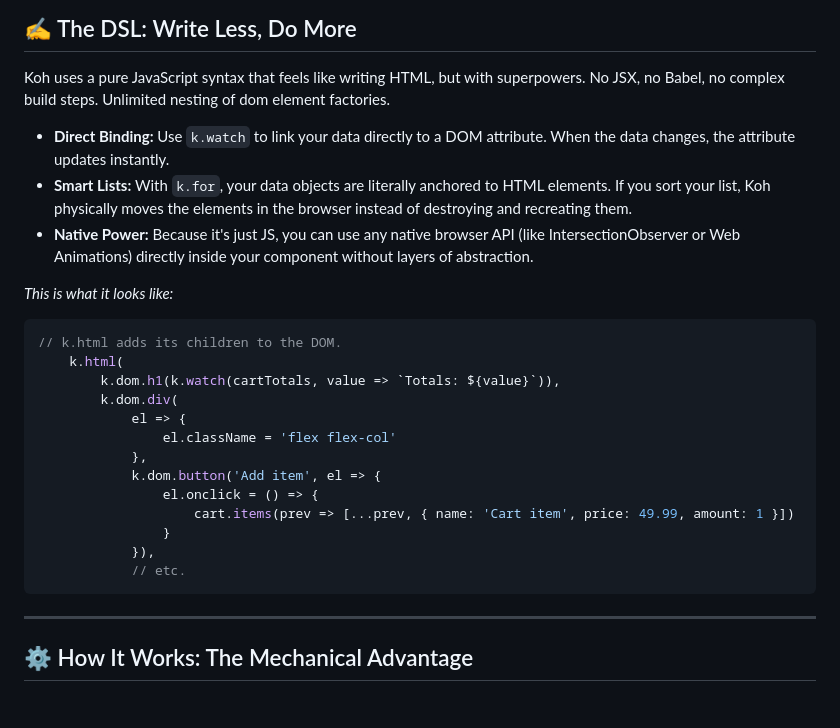
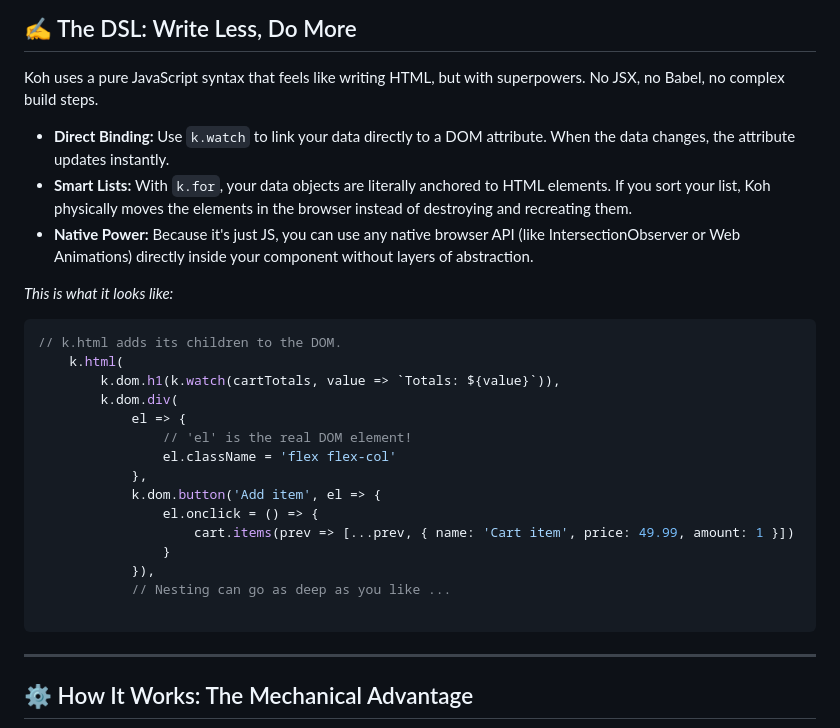
Before and after one commit to marsbos/koh, a Markdown page: README.md, the part around the change. GitHub-like rendering; blank space fills up the shorter version.

````diff
--- a/README.md
+++ b/README.md
@@ -31,7 +31,6 @@ Inside the factory, your code runs **EXACTLY once**. No magic re-renders that re
 ## ✍️ The DSL: Write Less, Do More
 
 Koh uses a pure JavaScript syntax that feels like writing HTML, but with superpowers. No JSX, no Babel, no complex build steps.
-Unlimited nesting of dom element factories.
 
 - **Direct Binding:** Use `k.watch` to link your data directly to a DOM attribute. When the data changes, the attribute updates instantly.
 - **Smart Lists:** With `k.for`, your data objects are literally anchored to HTML elements. If you sort your list, Koh physically moves the elements in the browser instead of destroying and recreating them.
@@ -45,6 +44,7 @@ Unlimited nesting of dom element factories.
         k.dom.h1(k.watch(cartTotals, value => `Totals: ${value}`)),
         k.dom.div(
             el => {
+                // 'el' is the real DOM element!
                 el.className = 'flex flex-col'
             },
             k.dom.button('Add item', el => {
@@ -52,7 +52,8 @@ Unlimited nesting of dom element factories.
                     cart.items(prev => [...prev, { name: 'Cart item', price: 49.99, amount: 1 }])
                 }
             }),
-            // etc.
+            // Nesting can go as deep as you like ...
+
 ```
 
 ---
````
